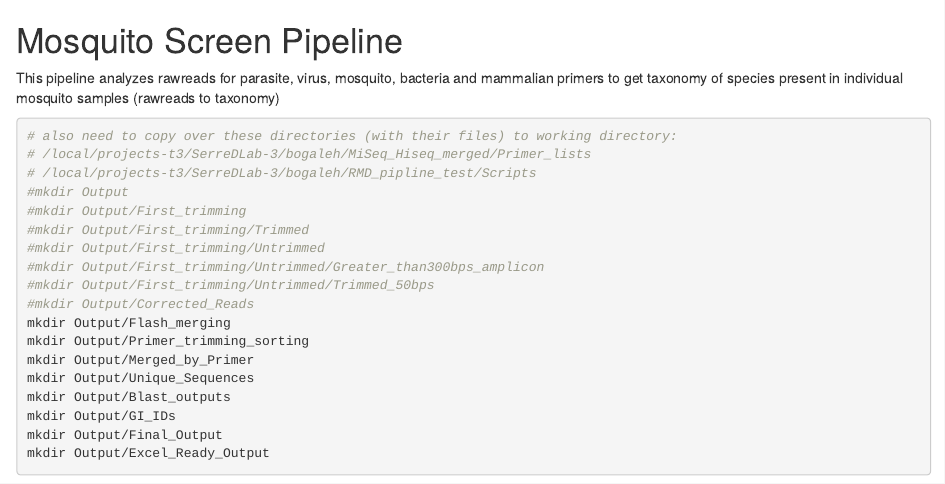
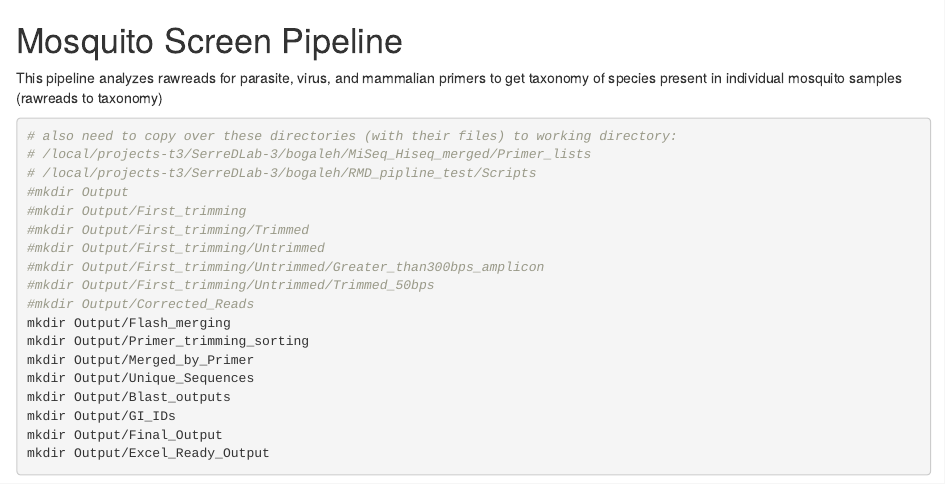
Before and after one commit to Haikelnb/MosqMicrobiome_Paper, an R Markdown document (HiSeq_Mosq_Screen_pipeline.Rmd): the page in a window 1100 px wide, from its top. Rendered offline with R 4.5, knitr and Pandoc, with nearby package versions.

Commit message:
Update HiSeq_Mosq_Screen_pipeline.Rmd

````diff
--- a/HiSeq_Mosq_Screen_pipeline.Rmd
+++ b/HiSeq_Mosq_Screen_pipeline.Rmd
@@ -1,5 +1,5 @@
 # Mosquito Screen Pipeline
-This pipeline analyzes rawreads for parasite, virus, mosquito, bacteria and mammalian primers to get taxonomy of species present in individual mosquito samples (rawreads to taxonomy)
+This pipeline analyzes rawreads for parasite, virus, and mammalian primers to get taxonomy of species present in individual mosquito samples (rawreads to taxonomy)
 ```{bash mkdirs, eval = TRUE}
 # also need to copy over these directories (with their files) to working directory:
 # /local/projects-t3/SerreDLab-3/bogaleh/MiSeq_Hiseq_merged/Primer_lists
````
